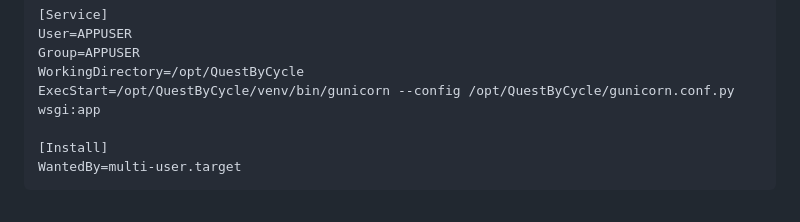
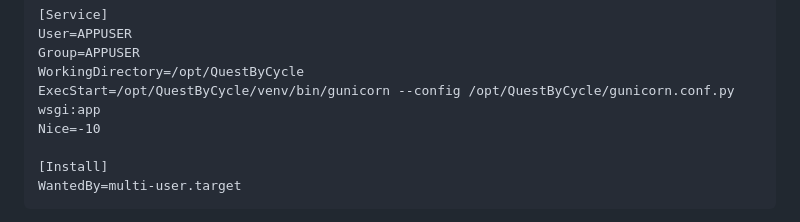
Before and after one commit to pnewstein/QuestByCycle, a Markdown page: README.md, the part around the change. Rendered like a GitHub page.

Commit message:
add nice priority

```diff
--- a/README.md
+++ b/README.md
@@ -86,6 +86,7 @@ User=APPUSER
 Group=APPUSER
 WorkingDirectory=/opt/QuestByCycle
 ExecStart=/opt/QuestByCycle/venv/bin/gunicorn --config /opt/QuestByCycle/gunicorn.conf.py wsgi:app
+Nice=-10
 
 [Install]
 WantedBy=multi-user.target
```
